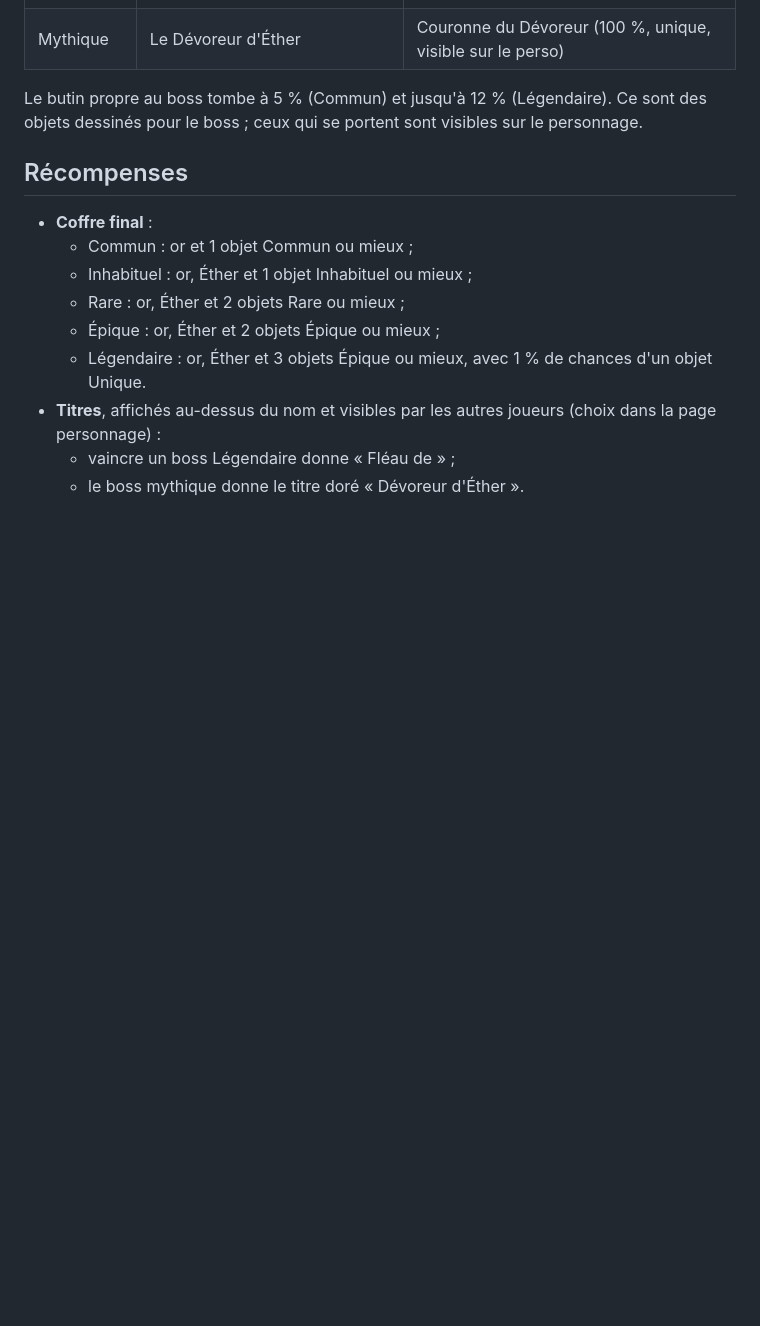
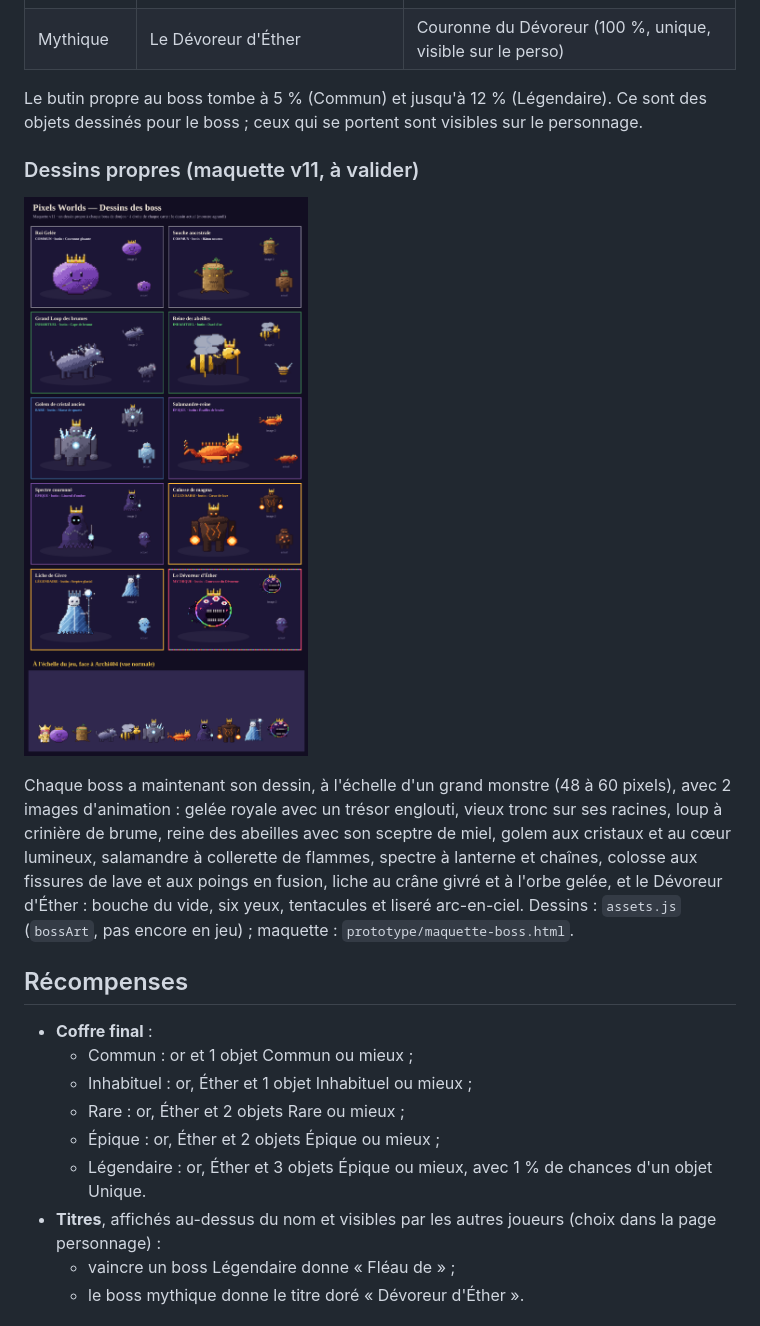
Before and after one commit to ArchiRouge/bouh, a Markdown page: docs/design/donjons.md, the part around the change. GitHub-like rendering; pictures changed too: docs/design/img/v11-boss.png (added); blank space fills up the shorter version.

```diff
--- a/docs/design/donjons.md
+++ b/docs/design/donjons.md
@@ -71,6 +71,17 @@ Les boss y sont de grandes versions couronnées des monstres du bestiaire ; en j
 Le butin propre au boss tombe à 5 % (Commun) et jusqu'à 12 % (Légendaire). Ce sont des objets dessinés pour le boss ;
 ceux qui se portent sont visibles sur le personnage.
 
+### Dessins propres (maquette v11, à valider)
+
+![Boss](img/v11-boss.png)
+
+Chaque boss a maintenant son dessin, à l'échelle d'un grand monstre (48 à 60 pixels), avec 2 images d'animation :
+gelée royale avec un trésor englouti, vieux tronc sur ses racines, loup à crinière de brume, reine des abeilles avec son
+sceptre de miel, golem aux cristaux et au cœur lumineux, salamandre à collerette de flammes, spectre à lanterne et
+chaînes, colosse aux fissures de lave et aux poings en fusion, liche au crâne givré et à l'orbe gelée, et le Dévoreur
+d'Éther : bouche du vide, six yeux, tentacules et liseré arc-en-ciel. Dessins : `assets.js` (`bossArt`, pas encore en jeu) ;
+maquette : `prototype/maquette-boss.html`.
+
 ## Récompenses
 
 - **Coffre final** :
```
Also changed, not shown: 2 other files.
